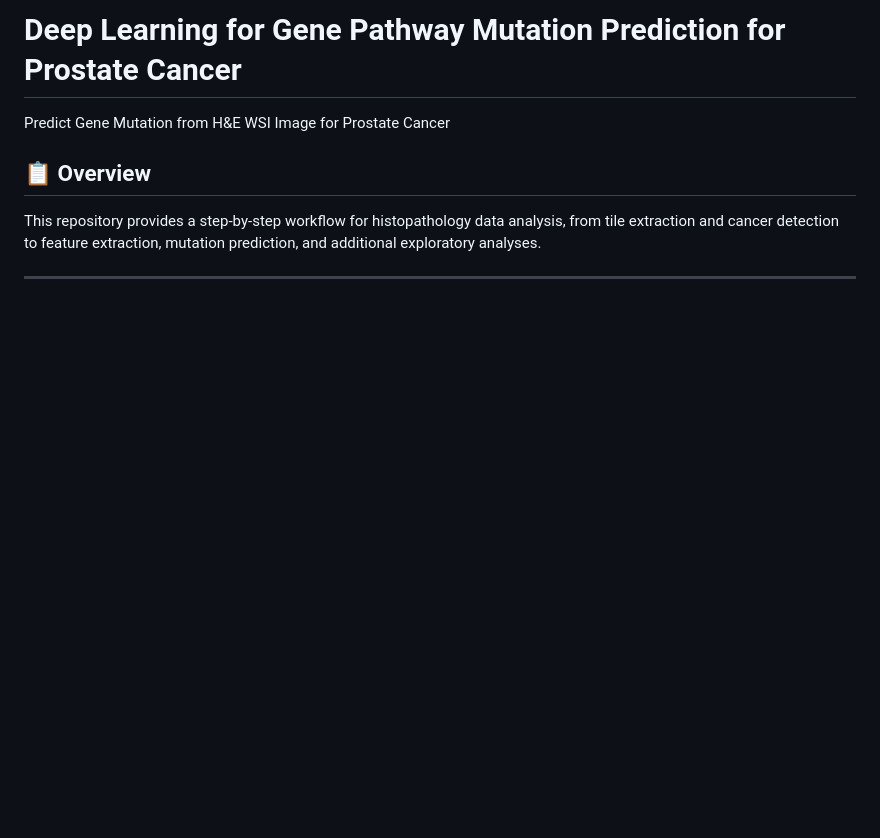
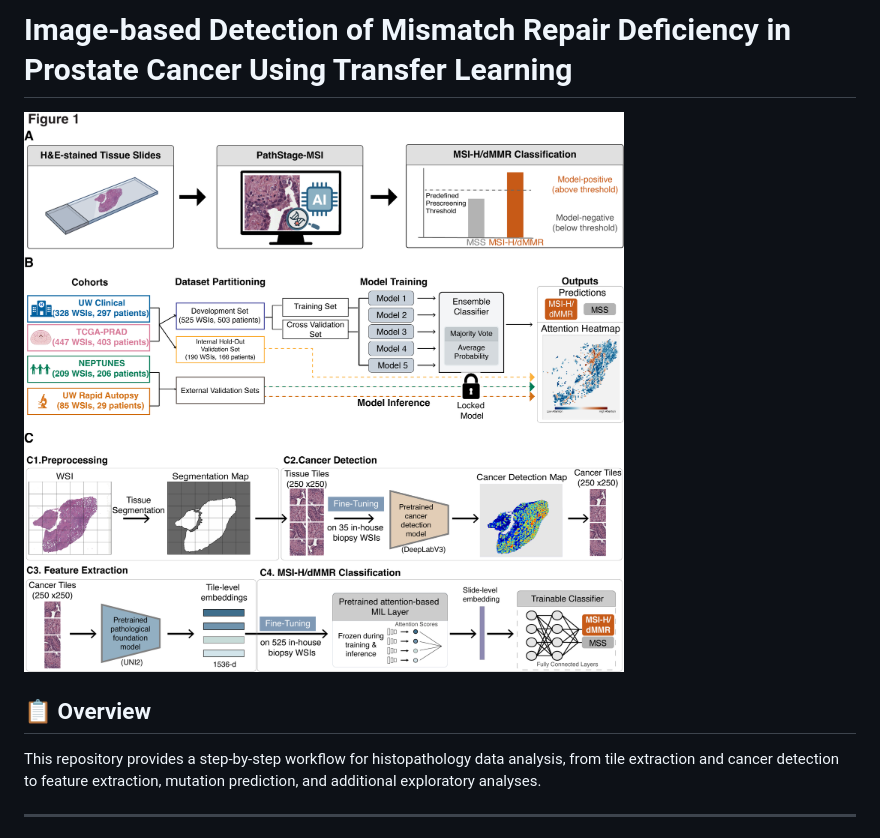
Before and after one commit to lucasliu0928/PathStageMSI, a Markdown page: README.md, the part around the change. Rendered like a GitHub page; pictures changed too: figures/Fig1_v2.png (added); blank space fills up the shorter version.

Commit message:
Add paper overview figure

```diff
--- a/README.md
+++ b/README.md
@@ -1,6 +1,5 @@
-# Deep Learning for Gene Pathway Mutation Prediction for Prostate Cancer
-
-Predict Gene Mutation from H&E WSI Image for Prostate Cancer
+# Image-based Detection of Mismatch Repair Deficiency in Prostate Cancer Using Transfer Learning
+![PathStageMSI overview](figures/Fig1_v2.png)
 
 ## 📋 Overview
 
```
